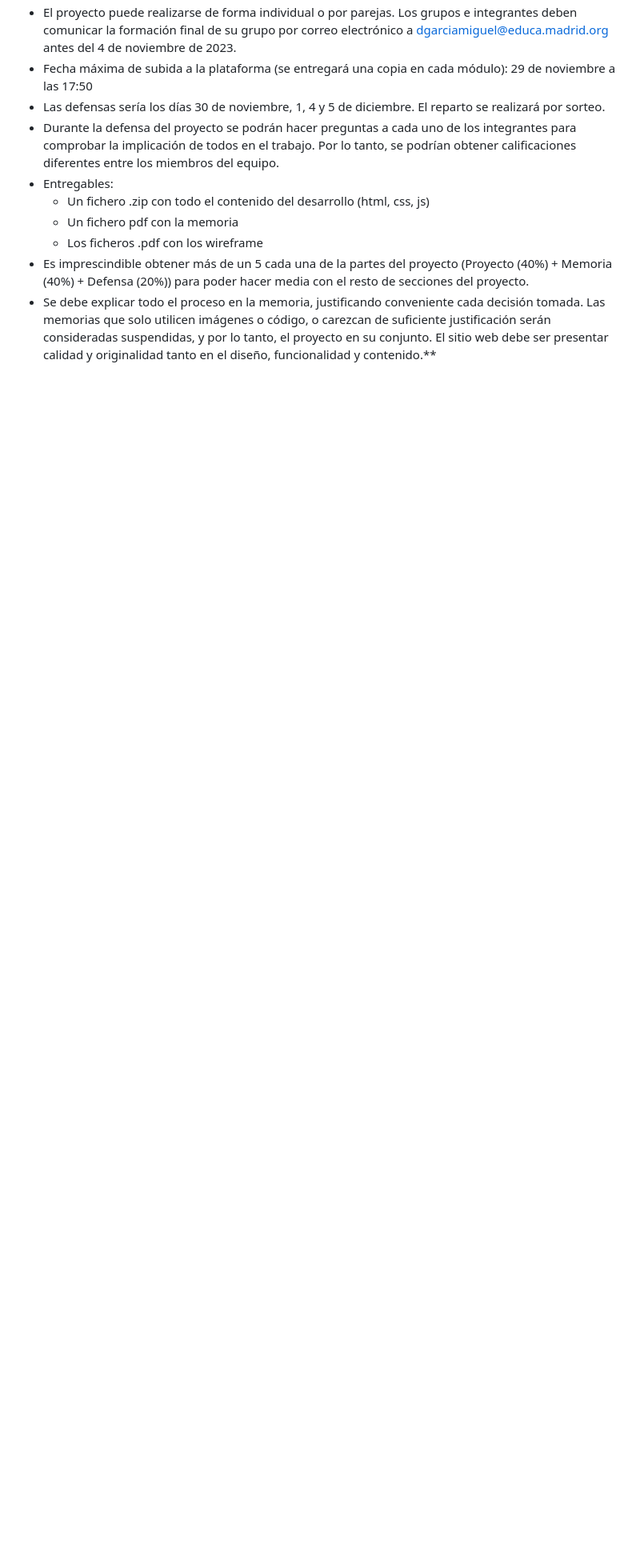
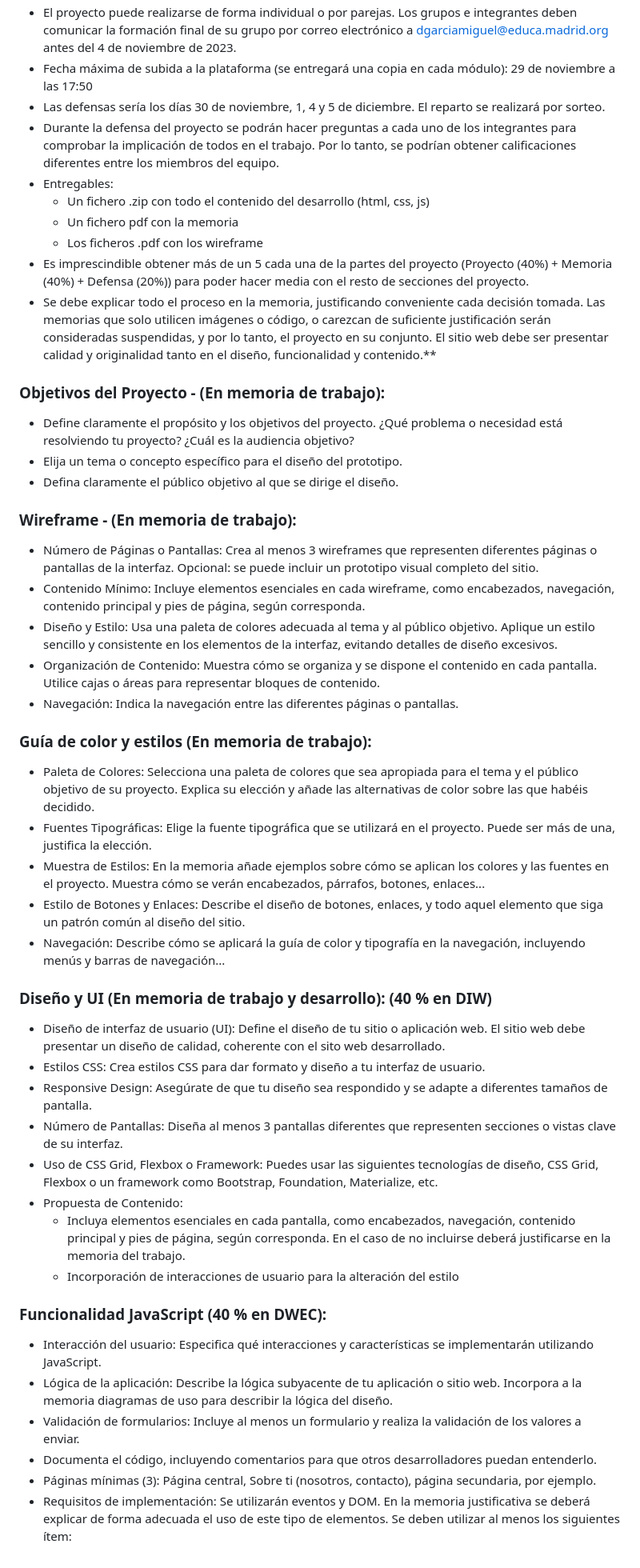
Before and after one commit to JuanMiguelLeon/Proyecto-Cliente-DIW, a Markdown page: README.md, the part around the change. Shown at 80% size. Drawn GitHub-style; blank space fills up the shorter version.

```diff
--- a/README.md
+++ b/README.md
@@ -46,3 +46,40 @@
 - Es imprescindible obtener más de un 5 cada una de la partes del proyecto (Proyecto (40%) + Memoria (40%) + Defensa (20%)) para poder hacer media con el resto de secciones del proyecto.
 - Se debe explicar todo el proceso en la memoria, justificando conveniente cada decisión tomada. Las memorias que solo utilicen imágenes o código, o carezcan de suficiente justificación serán consideradas suspendidas, y por lo tanto, el
 proyecto en su conjunto. El sitio web debe ser presentar calidad y originalidad tanto en el diseño, funcionalidad y contenido.**
+
+### Objetivos del Proyecto - (En memoria de trabajo):
+- Define claramente el propósito y los objetivos del proyecto. ¿Qué problema o necesidad está resolviendo tu proyecto? ¿Cuál es la audiencia objetivo?
+- Elija un tema o concepto específico para el diseño del prototipo.
+- Defina claramente el público objetivo al que se dirige el diseño.
+
+### Wireframe - (En memoria de trabajo):
+- Número de Páginas o Pantallas: Crea al menos 3 wireframes que representen diferentes páginas o pantallas de la interfaz. Opcional: se puede incluir un prototipo visual completo del sitio.
+- Contenido Mínimo: Incluye elementos esenciales en cada wireframe, como encabezados, navegación, contenido principal y pies de página, según corresponda.
+- Diseño y Estilo: Usa una paleta de colores adecuada al tema y al público objetivo. Aplique un estilo sencillo y consistente en los elementos de la interfaz, evitando detalles de diseño excesivos.
+- Organización de Contenido: Muestra cómo se organiza y se dispone el contenido en cada pantalla. Utilice cajas o áreas para representar bloques de contenido.
+- Navegación: Indica la navegación entre las diferentes páginas o pantallas.
+
+### Guía de color y estilos (En memoria de trabajo):
+- Paleta de Colores: Selecciona una paleta de colores que sea apropiada para el tema y el público objetivo de su proyecto. Explica su elección y añade las alternativas de color sobre las que habéis decidido.
+- Fuentes Tipográficas: Elige la fuente tipográfica que se utilizará en el proyecto. Puede ser más de una, justifica la elección.
+- Muestra de Estilos: En la memoria añade ejemplos sobre cómo se aplican los colores y las fuentes en el proyecto. Muestra cómo se verán encabezados, párrafos, botones, enlaces...
+- Estilo de Botones y Enlaces: Describe el diseño de botones, enlaces, y todo aquel elemento que siga un patrón común al diseño del sitio.
+- Navegación: Describe cómo se aplicará la guía de color y tipografía en la navegación, incluyendo menús y barras de navegación...
+
+### Diseño y UI (En memoria de trabajo y desarrollo): (40 % en DIW)
+- Diseño de interfaz de usuario (UI): Define el diseño de tu sitio o aplicación web. El sitio web debe presentar un diseño de calidad, coherente con el sito web desarrollado.
+- Estilos CSS: Crea estilos CSS para dar formato y diseño a tu interfaz de usuario.
+- Responsive Design: Asegúrate de que tu diseño sea respondido y se adapte a diferentes tamaños de pantalla.
+- Número de Pantallas: Diseña al menos 3 pantallas diferentes que representen secciones o vistas clave de su interfaz.
+- Uso de CSS Grid, Flexbox o Framework: Puedes usar las siguientes tecnologías de diseño, CSS Grid, Flexbox o un framework como Bootstrap, Foundation, Materialize, etc.
+- Propuesta de Contenido:
+  - Incluya elementos esenciales en cada pantalla, como encabezados, navegación, contenido principal y pies de página, según corresponda. En el caso de no incluirse deberá justificarse en la memoria del trabajo.
+  - Incorporación de interacciones de usuario para la alteración del estilo
+
+### Funcionalidad JavaScript (40 % en DWEC):
+- Interacción del usuario: Especifica qué interacciones y características se implementarán utilizando JavaScript.
+- Lógica de la aplicación: Describe la lógica subyacente de tu aplicación o sitio web. Incorpora a la memoria diagramas de uso para describir la lógica del diseño.
+- Validación de formularios: Incluye al menos un formulario y realiza la validación de los valores a enviar.
+- Documenta el código, incluyendo comentarios para que otros desarrolladores puedan entenderlo.
+- Páginas mínimas (3): Página central, Sobre ti (nosotros, contacto), página secundaria, por ejemplo.
+- Requisitos de implementación: Se utilizarán eventos y DOM. En la memoria justificativa se deberá explicar de forma adecuada el uso de este tipo de elementos. Se deben utilizar al menos los siguientes ítem:
```
